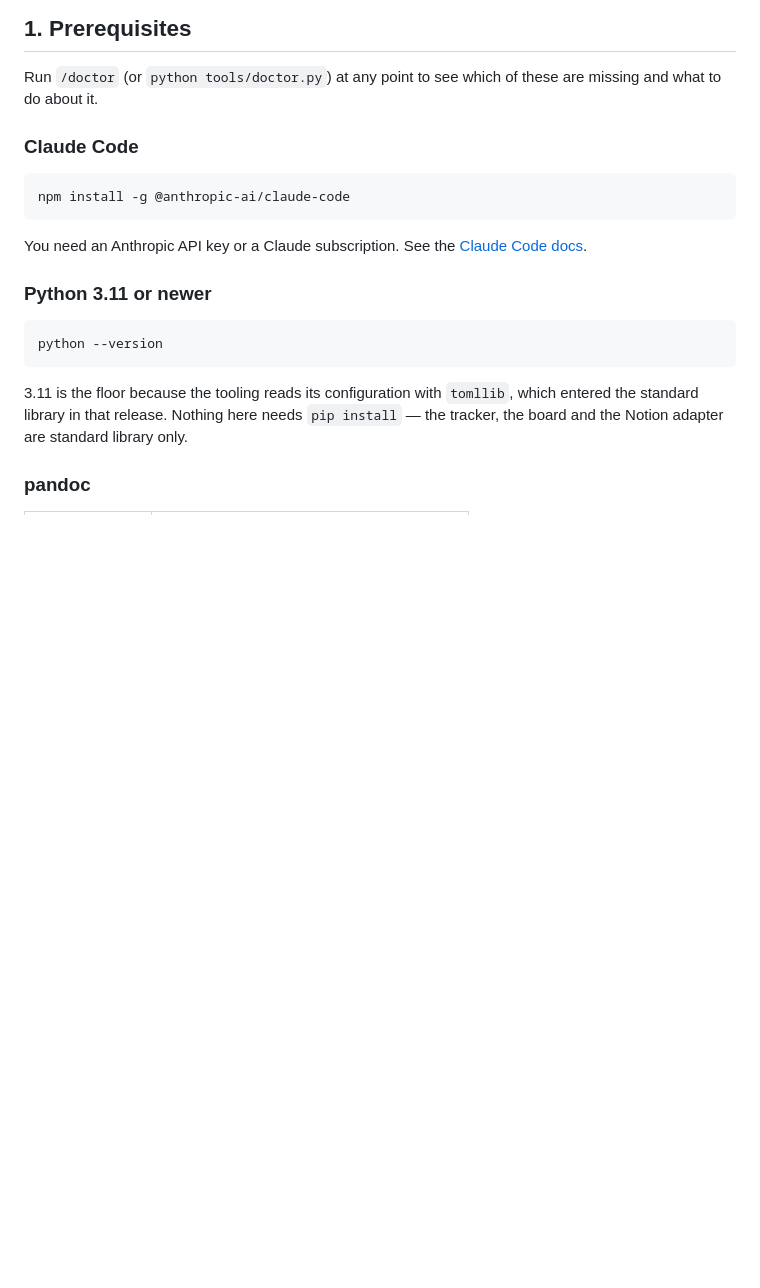
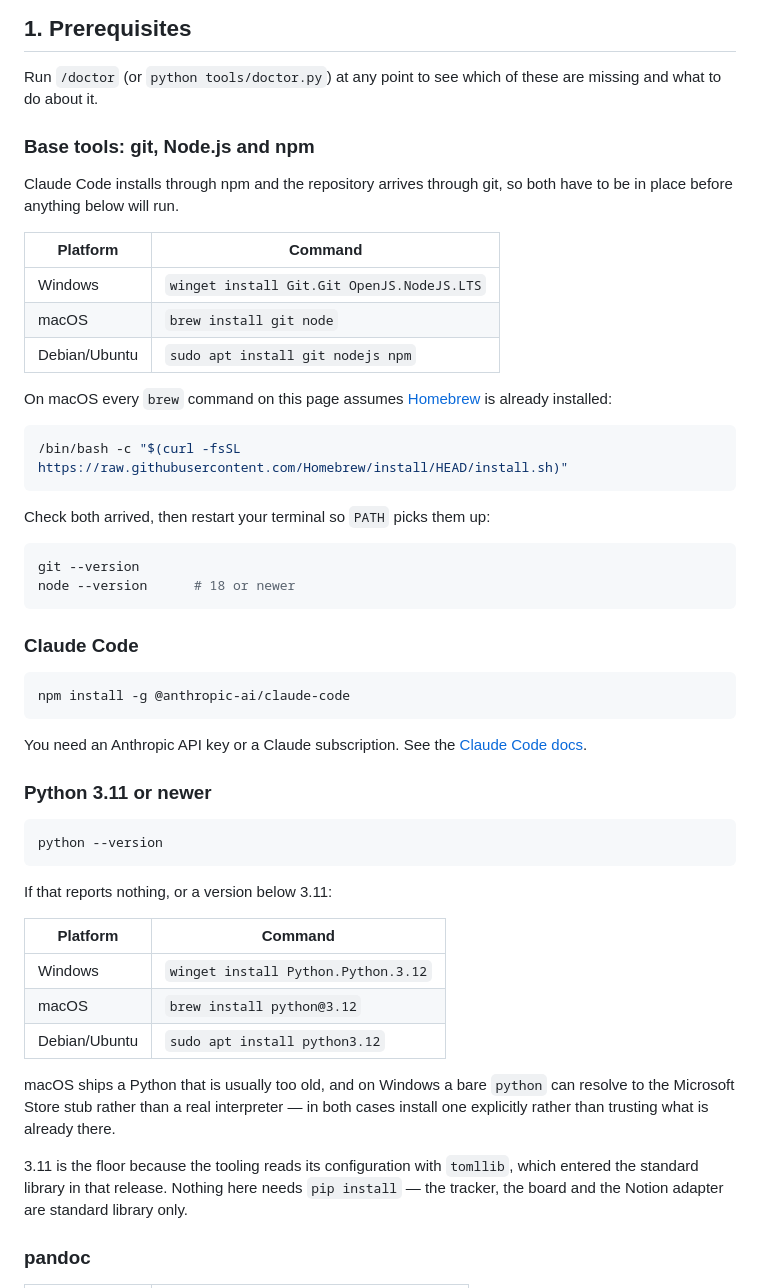
Before and after one commit to Iaicox/CareerForge, a Markdown page: SETUP.md, the part around the change. GitHub-like rendering; blank space fills up the shorter version.

Commit message:
Name the tools the install list assumed you already had
The first command in every entry document was `npm install -g`, for a reader
who may have no npm, and the first step past it was `git clone`, for a reader
who may have no git. Homebrew was assumed by every `brew` line on the page and
named nowhere. Python had a version check and no way to satisfy it -- on macOS
the system interpreter is usually below the 3.11 floor, and on Windows a bare
`python` can resolve to the Store stub rather than an interpreter.

All four are now in the prerequisites, per platform, in SETUP.md, README.md
and the manual.

````diff
--- a/SETUP.md
+++ b/SETUP.md
@@ -11,6 +11,31 @@ configuration — see **[docs/manual.md](docs/manual.md)**.
 
 Run `/doctor` (or `python tools/doctor.py`) at any point to see which of these
 are missing and what to do about it.
+
+### Base tools: git, Node.js and npm
+
+Claude Code installs through npm and the repository arrives through git, so both
+have to be in place before anything below will run.
+
+| Platform | Command |
+|---|---|
+| Windows | `winget install Git.Git OpenJS.NodeJS.LTS` |
+| macOS | `brew install git node` |
+| Debian/Ubuntu | `sudo apt install git nodejs npm` |
+
+On macOS every `brew` command on this page assumes [Homebrew](https://brew.sh)
+is already installed:
+
+```bash
+/bin/bash -c "$(curl -fsSL https://raw.githubusercontent.com/Homebrew/install/HEAD/install.sh)"
+```
+
+Check both arrived, then restart your terminal so `PATH` picks them up:
+
+```bash
+git --version
+node --version      # 18 or newer
+```
 
 ### Claude Code
 
@@ -26,6 +51,18 @@ You need an Anthropic API key or a Claude subscription. See the
 ```bash
 python --version
 ```
+
+If that reports nothing, or a version below 3.11:
+
+| Platform | Command |
+|---|---|
+| Windows | `winget install Python.Python.3.12` |
+| macOS | `brew install python@3.12` |
+| Debian/Ubuntu | `sudo apt install python3.12` |
+
+macOS ships a Python that is usually too old, and on Windows a bare `python`
+can resolve to the Microsoft Store stub rather than a real interpreter — in both
+cases install one explicitly rather than trusting what is already there.
 
 3.11 is the floor because the tooling reads its configuration with `tomllib`,
 which entered the standard library in that release. Nothing here needs `pip
````
Also changed, not shown: README.md (+1 -0 lines), docs/manual.md (+5 -1 lines).
